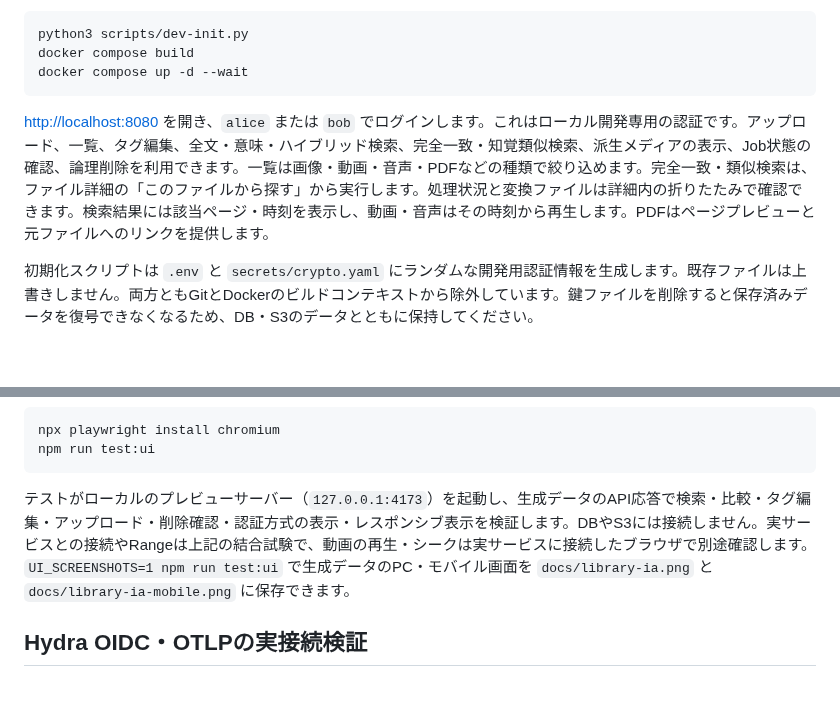
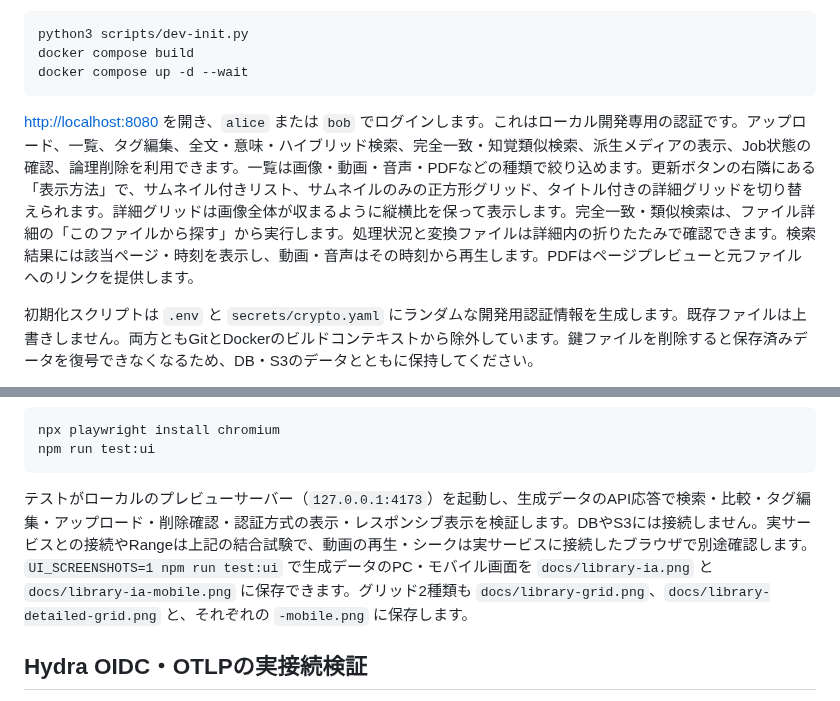
Before and after one commit to usbharu/ocms, a Markdown page: README.md, 2 parts joined by grey strips. GitHub-like rendering; blank space fills up the shorter version.

Commit message:
feat: add thumbnail list and grid library views

````diff
--- a/README.md
+++ b/README.md
@@ -14,7 +14,7 @@ docker compose build
 docker compose up -d --wait
 ```
 
-[http://localhost:8080](http://localhost:8080) を開き、`alice` または `bob` でログインします。これはローカル開発専用の認証です。アップロード、一覧、タグ編集、全文・意味・ハイブリッド検索、完全一致・知覚類似検索、派生メディアの表示、Job状態の確認、論理削除を利用できます。一覧は画像・動画・音声・PDFなどの種類で絞り込めます。完全一致・類似検索は、ファイル詳細の「このファイルから探す」から実行します。処理状況と変換ファイルは詳細内の折りたたみで確認できます。検索結果には該当ページ・時刻を表示し、動画・音声はその時刻から再生します。PDFはページプレビューと元ファイルへのリンクを提供します。
+[http://localhost:8080](http://localhost:8080) を開き、`alice` または `bob` でログインします。これはローカル開発専用の認証です。アップロード、一覧、タグ編集、全文・意味・ハイブリッド検索、完全一致・知覚類似検索、派生メディアの表示、Job状態の確認、論理削除を利用できます。一覧は画像・動画・音声・PDFなどの種類で絞り込めます。更新ボタンの右隣にある「表示方法」で、サムネイル付きリスト、サムネイルのみの正方形グリッド、タイトル付きの詳細グリッドを切り替えられます。詳細グリッドは画像全体が収まるように縦横比を保って表示します。完全一致・類似検索は、ファイル詳細の「このファイルから探す」から実行します。処理状況と変換ファイルは詳細内の折りたたみで確認できます。検索結果には該当ページ・時刻を表示し、動画・音声はその時刻から再生します。PDFはページプレビューと元ファイルへのリンクを提供します。
 
 初期化スクリプトは `.env` と `secrets/crypto.yaml` にランダムな開発用認証情報を生成します。既存ファイルは上書きしません。両方ともGitとDockerのビルドコンテキストから除外しています。鍵ファイルを削除すると保存済みデータを復号できなくなるため、DB・S3のデータとともに保持してください。
 
@@ -77,7 +77,7 @@ npx playwright install chromium
 npm run test:ui
 ```
 
-テストがローカルのプレビューサーバー（`127.0.0.1:4173`）を起動し、生成データのAPI応答で検索・比較・タグ編集・アップロード・削除確認・認証方式の表示・レスポンシブ表示を検証します。DBやS3には接続しません。実サービスとの接続やRangeは上記の結合試験で、動画の再生・シークは実サービスに接続したブラウザで別途確認します。`UI_SCREENSHOTS=1 npm run test:ui` で生成データのPC・モバイル画面を `docs/library-ia.png` と `docs/library-ia-mobile.png` に保存できます。
+テストがローカルのプレビューサーバー（`127.0.0.1:4173`）を起動し、生成データのAPI応答で検索・比較・タグ編集・アップロード・削除確認・認証方式の表示・レスポンシブ表示を検証します。DBやS3には接続しません。実サービスとの接続やRangeは上記の結合試験で、動画の再生・シークは実サービスに接続したブラウザで別途確認します。`UI_SCREENSHOTS=1 npm run test:ui` で生成データのPC・モバイル画面を `docs/library-ia.png` と `docs/library-ia-mobile.png` に保存できます。グリッド2種類も `docs/library-grid.png`、`docs/library-detailed-grid.png` と、それぞれの `-mobile.png` に保存します。
 
 ## Hydra OIDC・OTLPの実接続検証
 
````
Also changed, not shown: docs/implementation-status.md (+20 -2 lines), docs/library-detailed-grid-mobile.png (added), docs/library-detailed-grid.png (added), docs/library-grid-mobile.png (added), docs/library-grid.png (added), docs/library-ia-mobile.png, docs/library-ia.png, 3 other files.
